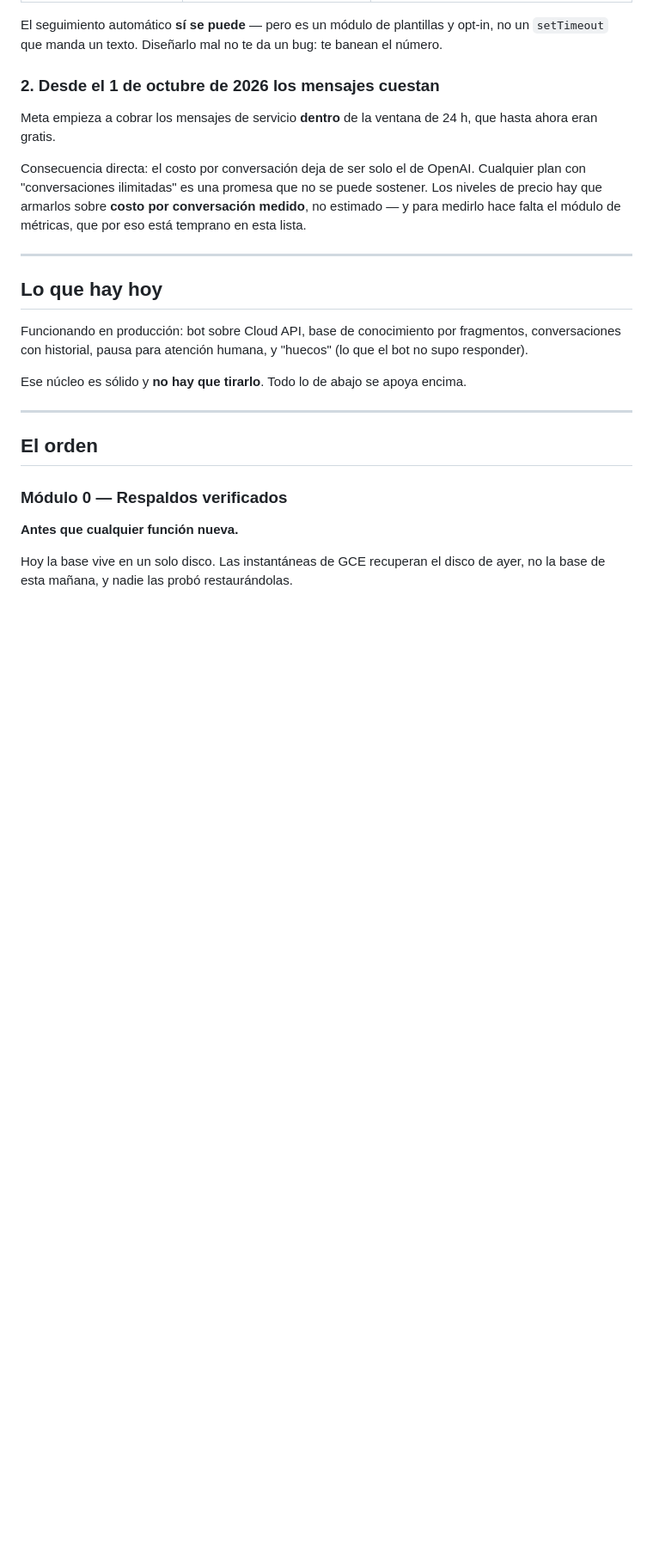
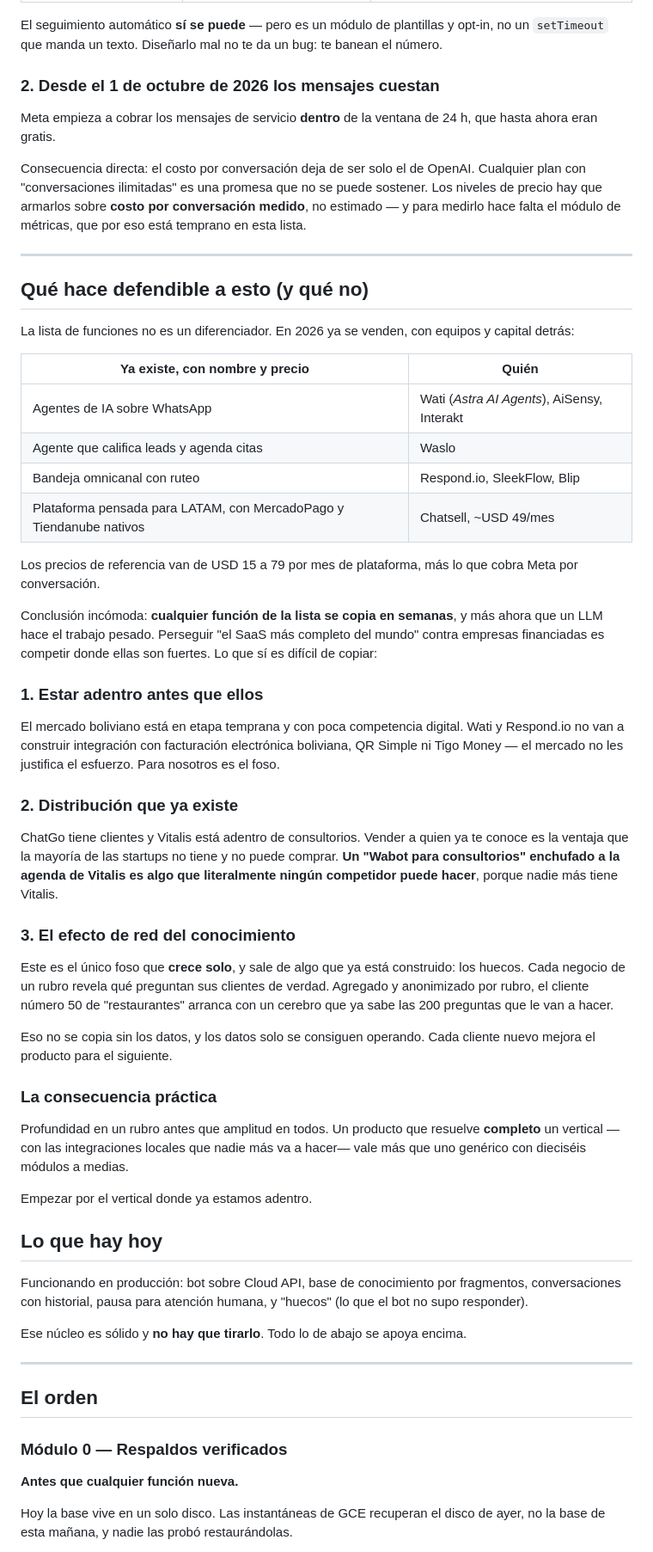
Before and after one commit to luisqui92/wabot, a Markdown page: ROADMAP.md, the part around the change. Shown at 86% size. GitHub-like rendering; blank space fills up the shorter version.

Commit message:
Roadmap: qué hace defendible al producto, y qué no
Faltaba lo más importante para decidir qué construir: la lista de
funciones no diferencia. Wati vende agentes de IA, Waslo un agente que
califica leads y agenda, Respond.io la bandeja omnicanal, y Chatsell ya
está hecho para LATAM con MercadoPago y Tiendanube nativos a USD 49/mes.
Todo eso existe, con equipos y capital detrás, y se copia en semanas.

Documenta las tres cosas que sí son difíciles de copiar: llegar antes a un
mercado que a los grandes no les justifica el esfuerzo (nadie va a integrar
facturación electrónica boliviana), la distribución que ya existe por
ChatGo y Vitalis, y el efecto de red del conocimiento.

El tercero es el único foso que crece solo, y sale de algo que ya está
construido: los huecos. Agregados por rubro, el cliente número 50 de un
vertical arranca sabiendo lo que preguntan sus clientes. No se copia sin
los datos, y los datos solo se consiguen operando.

De ahí la consecuencia que reordena la estrategia: profundidad en un
vertical antes que amplitud en todos, empezando por donde ya estamos
adentro.

Co-Authored-By: Claude Opus 5 <noreply@anthropic.com>
Claude-Session: https://claude.ai/code/session_01WQbCfqpVY3RMgj2xXutBXb

```diff
--- a/ROADMAP.md
+++ b/ROADMAP.md
@@ -44,6 +44,56 @@ medido**, no estimado — y para medirlo hace falta el módulo de métricas, que
 por eso está temprano en esta lista.
 
 ---
+
+## Qué hace defendible a esto (y qué no)
+
+La lista de funciones no es un diferenciador. En 2026 ya se venden, con equipos
+y capital detrás:
+
+| Ya existe, con nombre y precio | Quién |
+|---|---|
+| Agentes de IA sobre WhatsApp | Wati (*Astra AI Agents*), AiSensy, Interakt |
+| Agente que califica leads y agenda citas | Waslo |
+| Bandeja omnicanal con ruteo | Respond.io, SleekFlow, Blip |
+| Plataforma pensada para LATAM, con MercadoPago y Tiendanube nativos | Chatsell, ~USD 49/mes |
+
+Los precios de referencia van de USD 15 a 79 por mes de plataforma, más lo que
+cobra Meta por conversación.
+
+Conclusión incómoda: **cualquier función de la lista se copia en semanas**, y
+más ahora que un LLM hace el trabajo pesado. Perseguir "el SaaS más completo
+del mundo" contra empresas financiadas es competir donde ellas son fuertes.
+Lo que sí es difícil de copiar:
+
+### 1. Estar adentro antes que ellos
+El mercado boliviano está en etapa temprana y con poca competencia digital.
+Wati y Respond.io no van a construir integración con facturación electrónica
+boliviana, QR Simple ni Tigo Money — el mercado no les justifica el esfuerzo.
+Para nosotros es el foso.
+
+### 2. Distribución que ya existe
+ChatGo tiene clientes y Vitalis está adentro de consultorios. Vender a quien ya
+te conoce es la ventaja que la mayoría de las startups no tiene y no puede
+comprar. **Un "Wabot para consultorios" enchufado a la agenda de Vitalis es
+algo que literalmente ningún competidor puede hacer**, porque nadie más tiene
+Vitalis.
+
+### 3. El efecto de red del conocimiento
+Este es el único foso que **crece solo**, y sale de algo que ya está construido:
+los huecos. Cada negocio de un rubro revela qué preguntan sus clientes de
+verdad. Agregado y anonimizado por rubro, el cliente número 50 de
+"restaurantes" arranca con un cerebro que ya sabe las 200 preguntas que le van
+a hacer.
+
+Eso no se copia sin los datos, y los datos solo se consiguen operando. Cada
+cliente nuevo mejora el producto para el siguiente.
+
+### La consecuencia práctica
+Profundidad en un rubro antes que amplitud en todos. Un producto que resuelve
+**completo** un vertical —con las integraciones locales que nadie más va a
+hacer— vale más que uno genérico con dieciséis módulos a medias.
+
+Empezar por el vertical donde ya estamos adentro.
 
 ## Lo que hay hoy
 
```
